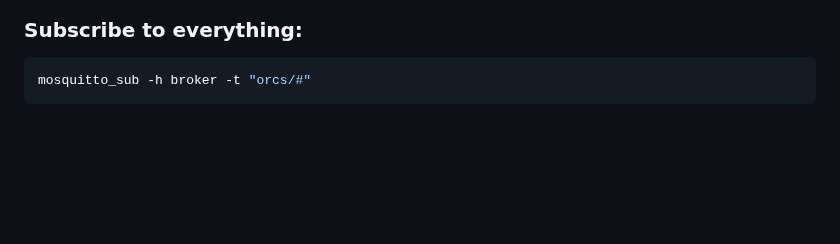
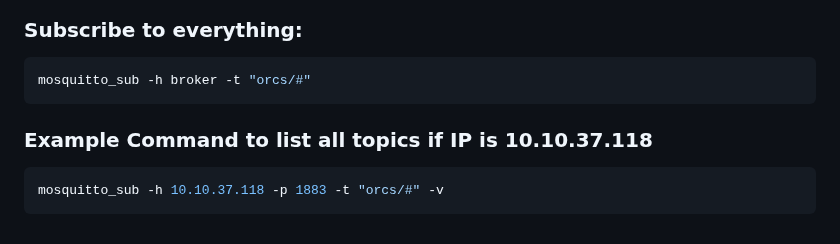
Before and after one commit to ScionResearch/open-reactor-control-system, a Markdown page: orc-sys-mcu/MQTT_DATA_FLOW.md, the part around the change. Rendered like a GitHub page; blank space fills up the shorter version.

````diff
--- a/orc-sys-mcu/MQTT_DATA_FLOW.md
+++ b/orc-sys-mcu/MQTT_DATA_FLOW.md
@@ -165,3 +165,9 @@ mosquitto_sub -h broker -t "orcs/system/sensors"
 ```bash
 mosquitto_sub -h broker -t "orcs/#"
 ```
+
+
+### Example Command to list all topics if IP is 10.10.37.118
+```bash
+mosquitto_sub -h 10.10.37.118 -p 1883 -t "orcs/#" -v
+```
````
